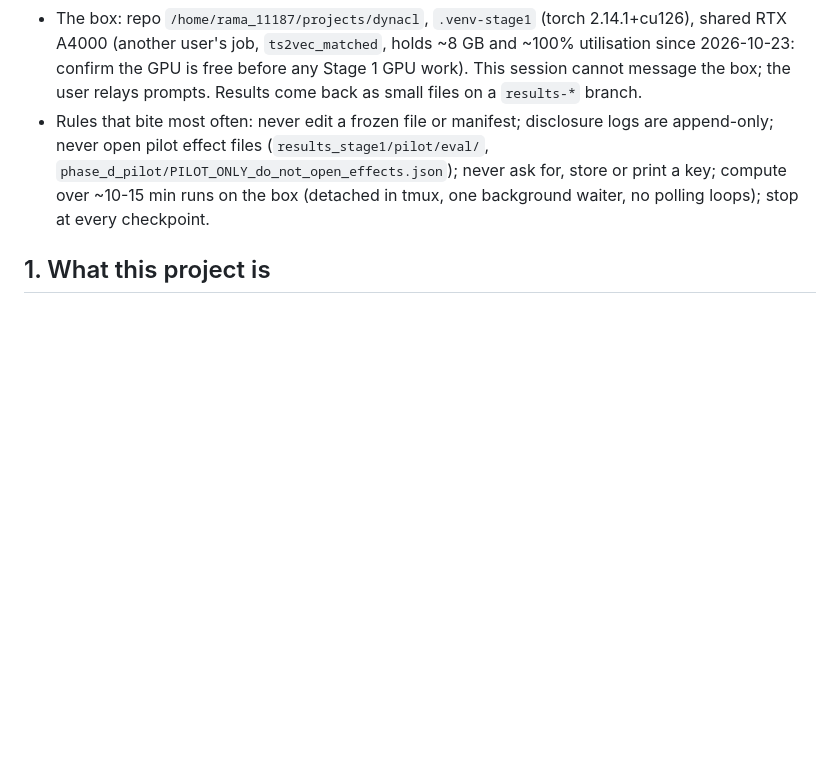
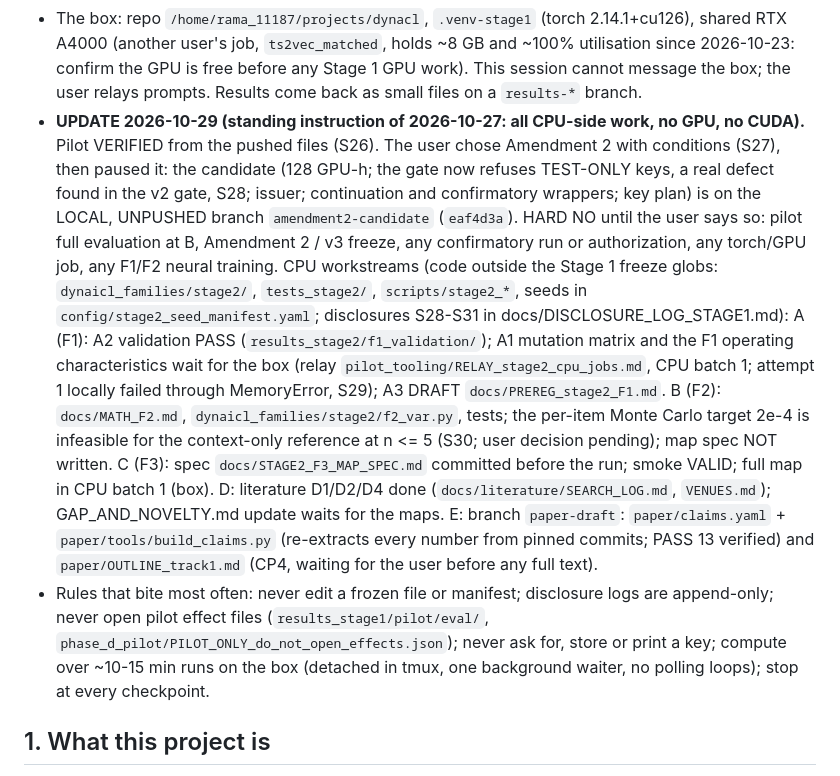
Before and after one commit to vrhsr/DynalCL, a Markdown page: CLAUDE.md, the part around the change. Drawn GitHub-style; blank space fills up the shorter version.

Commit message:
CLAUDE.md: section 0 update for the CPU-side workstreams (2026-10-29)
Co-Authored-By: Claude Opus 5.5 <noreply@anthropic.com>

```diff
--- a/CLAUDE.md
+++ b/CLAUDE.md
@@ -18,6 +18,21 @@ chronological order; older ones (1-2g, 7-8) are historical where they say "not s
 * The box: repo `/home/rama_11187/projects/dynacl`, `.venv-stage1` (torch 2.14.1+cu126), shared RTX A4000 (another user's job,
   `ts2vec_matched`, holds ~8 GB and ~100% utilisation since 2026-10-23: confirm the GPU is free before any Stage 1 GPU work).
   This session cannot message the box; the user relays prompts. Results come back as small files on a `results-*` branch.
+* **UPDATE 2026-10-29 (standing instruction of 2026-10-27: all CPU-side work, no GPU, no CUDA).** Pilot VERIFIED from the pushed
+  files (S26). The user chose Amendment 2 with conditions (S27), then paused it: the candidate (128 GPU-h; the gate now refuses
+  TEST-ONLY keys, a real defect found in the v2 gate, S28; issuer; continuation and confirmatory wrappers; key plan) is on the
+  LOCAL, UNPUSHED branch `amendment2-candidate` (`eaf4d3a`). HARD NO until the user says so: pilot full evaluation at B,
+  Amendment 2 / v3 freeze, any confirmatory run or authorization, any torch/GPU job, any F1/F2 neural training.
+  CPU workstreams (code outside the Stage 1 freeze globs: `dynaicl_families/stage2/`, `tests_stage2/`, `scripts/stage2_*`,
+  seeds in `config/stage2_seed_manifest.yaml`; disclosures S28-S31 in docs/DISCLOSURE_LOG_STAGE1.md):
+  A (F1): A2 validation PASS (`results_stage2/f1_validation/`); A1 mutation matrix and the F1 operating characteristics wait for
+  the box (relay `pilot_tooling/RELAY_stage2_cpu_jobs.md`, CPU batch 1; attempt 1 locally failed through MemoryError, S29);
+  A3 DRAFT `docs/PREREG_stage2_F1.md`. B (F2): `docs/MATH_F2.md`, `dynaicl_families/stage2/f2_var.py`, tests; the per-item
+  Monte Carlo target 2e-4 is infeasible for the context-only reference at n <= 5 (S30; user decision pending); map spec NOT written.
+  C (F3): spec `docs/STAGE2_F3_MAP_SPEC.md` committed before the run; smoke VALID; full map in CPU batch 1 (box).
+  D: literature D1/D2/D4 done (`docs/literature/SEARCH_LOG.md`, `VENUES.md`); GAP_AND_NOVELTY.md update waits for the maps.
+  E: branch `paper-draft`: `paper/claims.yaml` + `paper/tools/build_claims.py` (re-extracts every number from pinned commits;
+  PASS 13 verified) and `paper/OUTLINE_track1.md` (CP4, waiting for the user before any full text).
 * Rules that bite most often: never edit a frozen file or manifest; disclosure logs are append-only; never open pilot effect files
   (`results_stage1/pilot/eval/`, `phase_d_pilot/PILOT_ONLY_do_not_open_effects.json`); never ask for, store or print a key;
   compute over ~10-15 min runs on the box (detached in tmux, one background waiter, no polling loops); stop at every checkpoint.
```
